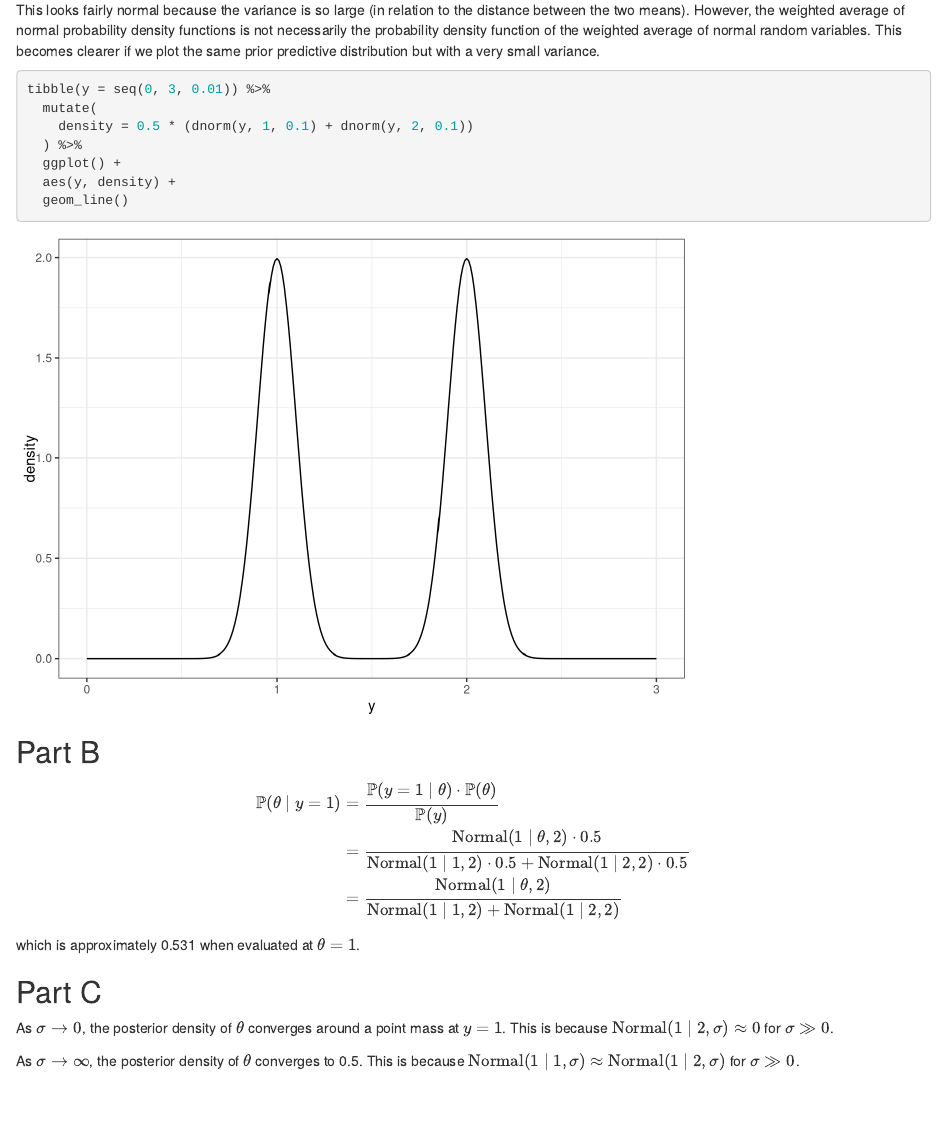
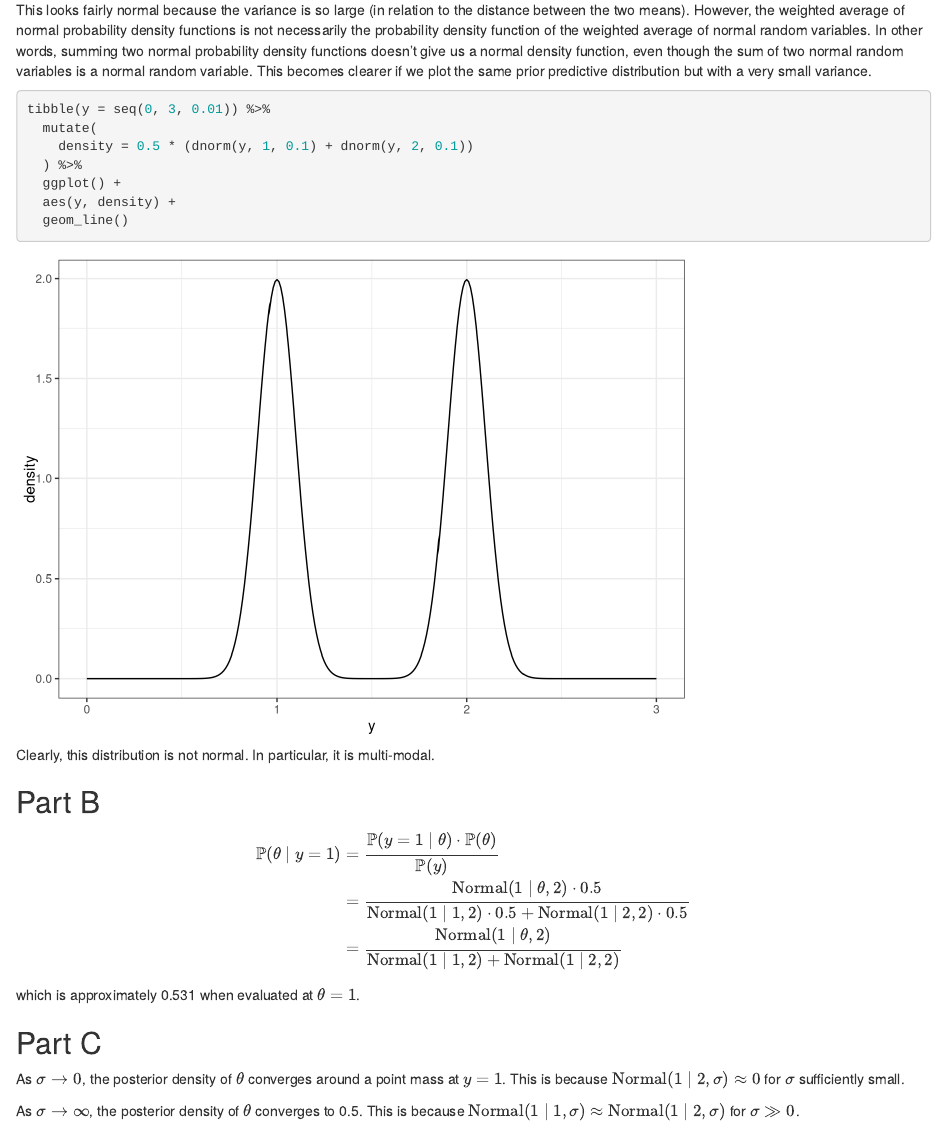
Before and after one commit to stappit/bayesian-data-analysis, an R Markdown document (chapter01/exercise01.Rmd): the page in a window 1100 px wide, from 960 px down. Rendered offline with R 4.5, knitr and Pandoc, with nearby package versions.

Commit message:
fix typos and update part a

````diff
--- a/chapter01/exercise01.Rmd
+++ b/chapter01/exercise01.Rmd
@@ -73,7 +73,7 @@ tibble(y = seq(-5, 8, 0.05)) %>%
 ```
 
 
-This looks fairly normal because the variance is so large (in relation to the distance between the two means). However, the weighted average of normal probability density functions is not necessarily the probability density function of the weighted average of normal random variables. This becomes clearer if we plot the same prior predictive distribution but with a very small variance.
+This looks fairly normal because the variance is so large (in relation to the distance between the two means). However, the weighted average of normal probability density functions is not necessarily the probability density function of the weighted average of normal random variables. In other words, summing two normal probability density functions doesn't give us a normal density function, even though the sum of two normal random variables is a normal random variable. This becomes clearer if we plot the same prior predictive distribution but with a very small variance.
 
 
 ```{r}
@@ -85,6 +85,8 @@ tibble(y = seq(0, 3, 0.01)) %>%
   aes(y, density) +
   geom_line()
 ```
+
+Clearly, this distribution is not normal. In particular, it is multi-modal.
 
 ## Part B
 
@@ -122,6 +124,6 @@ which is approximately 0.531 when evaluated at $\theta = 1$.
 
 ## Part C
 
-As $\sigma \rightarrow 0$, the posterior density of $\theta$ converges around a point mass at $y = 1$. This is because $\normal(1 \mid 2, \sigma) \approx 0$ for $\sigma \gg 0$.
+As $\sigma \rightarrow 0$, the posterior density of $\theta$ converges around a point mass at $y = 1$. This is because $\normal(1 \mid 2, \sigma) \approx 0$ for $\sigma$ sufficiently small.
 
 As $\sigma \rightarrow \infty$, the posterior density of $\theta$ converges to 0.5. This is because $\normal(1 \mid 1, \sigma) \approx \normal(1 \mid 2, \sigma)$ for $\sigma \gg 0$.
````
Also changed, not shown: chapter01/exercise01.html.
